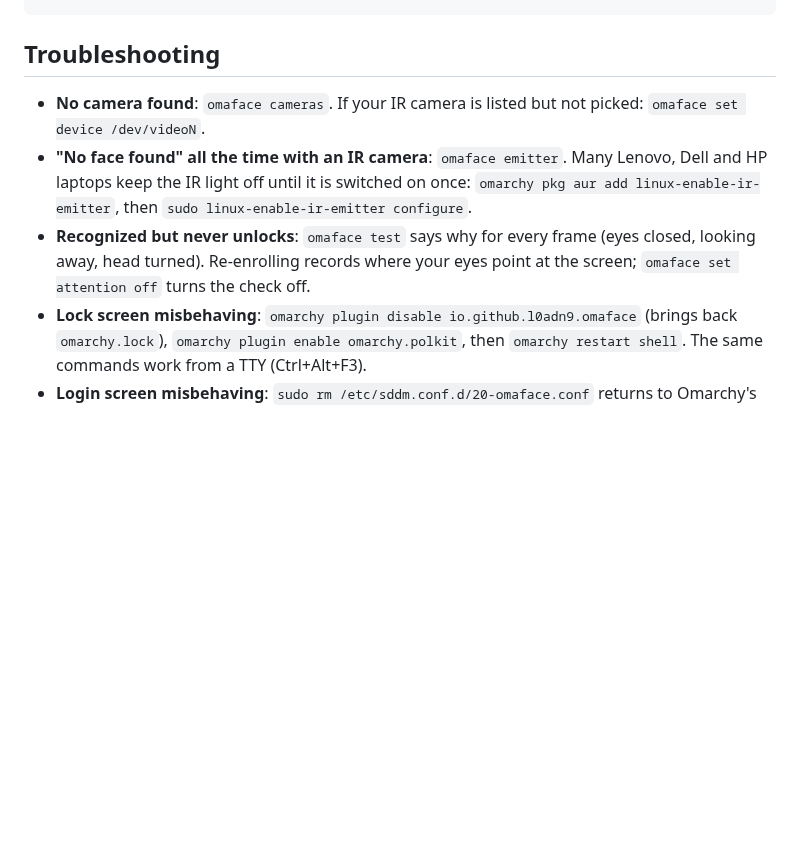
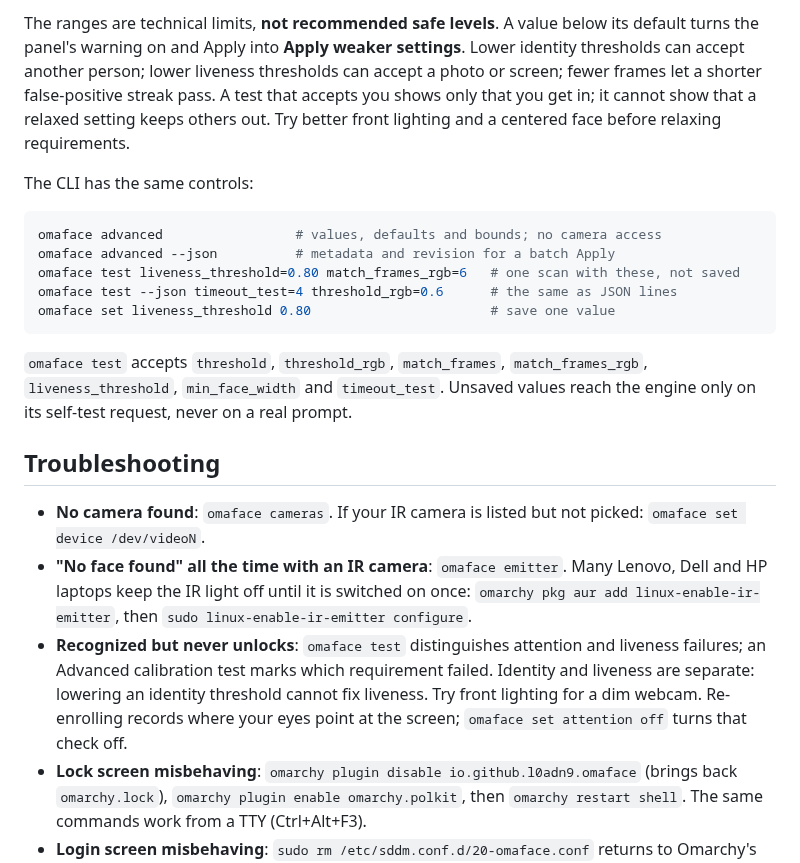
Before and after one commit to L0adn9/omaface, a Markdown page: README.md, the part around one of its changes. Rendered like a GitHub page; blank space fills up the shorter version.

````diff
--- a/README.md
+++ b/README.md
@@ -217,3 +257,26 @@ omaface uninstall           put everything back the way Omarchy had it
+The ranges are technical limits, **not recommended safe levels**. A value below its
+default turns the panel's warning on and Apply into **Apply weaker settings**.
+Lower identity thresholds can accept another person; lower liveness thresholds can
+accept a photo or screen; fewer frames let a shorter false-positive streak pass.
+A test that accepts you shows only that you get in; it cannot show that a relaxed
+setting keeps others out. Try better front lighting and a centered face before
+relaxing requirements.
+
+The CLI has the same controls:
+
+```bash
+omaface advanced                 # values, defaults and bounds; no camera access
+omaface advanced --json          # metadata and revision for a batch Apply
+omaface test liveness_threshold=0.80 match_frames_rgb=6   # one scan with these, not saved
+omaface test --json timeout_test=4 threshold_rgb=0.6      # the same as JSON lines
+omaface set liveness_threshold 0.80                       # save one value
+```
+
+`omaface test` accepts `threshold`, `threshold_rgb`, `match_frames`,
+`match_frames_rgb`, `liveness_threshold`, `min_face_width` and `timeout_test`.
+Unsaved values reach the engine only on its self-test request, never on a real
+prompt.
+
 ## Troubleshooting
 
 * **No camera found**: `omaface cameras`. If your IR camera is listed but not
@@ -222,9 +285,11 @@ omaface uninstall           put everything back the way Omarchy had it
   Lenovo, Dell and HP laptops keep the IR light off until it is switched on
   once: `omarchy pkg aur add linux-enable-ir-emitter`, then
   `sudo linux-enable-ir-emitter configure`.
-* **Recognized but never unlocks**: `omaface test` says why for every frame
-  (eyes closed, looking away, head turned). Re-enrolling records where your
-  eyes point at the screen; `omaface set attention off` turns the check off.
+* **Recognized but never unlocks**: `omaface test` distinguishes attention and
+  liveness failures; an Advanced calibration test marks which requirement failed.
+  Identity and liveness are separate: lowering an identity threshold cannot fix
+  liveness. Try front lighting for a dim webcam. Re-enrolling records where your
+  eyes point at the screen; `omaface set attention off` turns that check off.
 * **Lock screen misbehaving**: `omarchy plugin disable io.github.l0adn9.omaface` (brings
   back `omarchy.lock`), `omarchy plugin enable omarchy.polkit`, then
   `omarchy restart shell`. The same commands work from a TTY (Ctrl+Alt+F3).
````
Also changed, not shown: other parts of README.md (+40 -0 lines), docs/calibration-accepted.png (added), docs/calibration-live.png (added), docs/calibration-not-accepted.png (added), docs/calibration-weaker.png (added), 12 other files.
